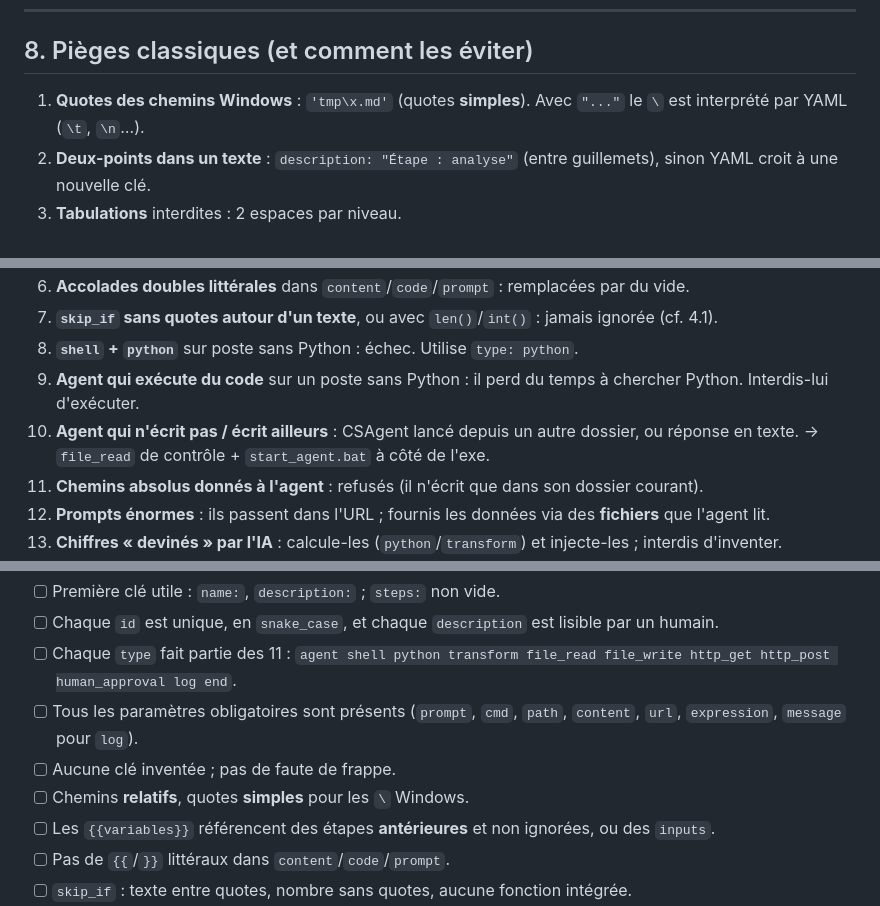
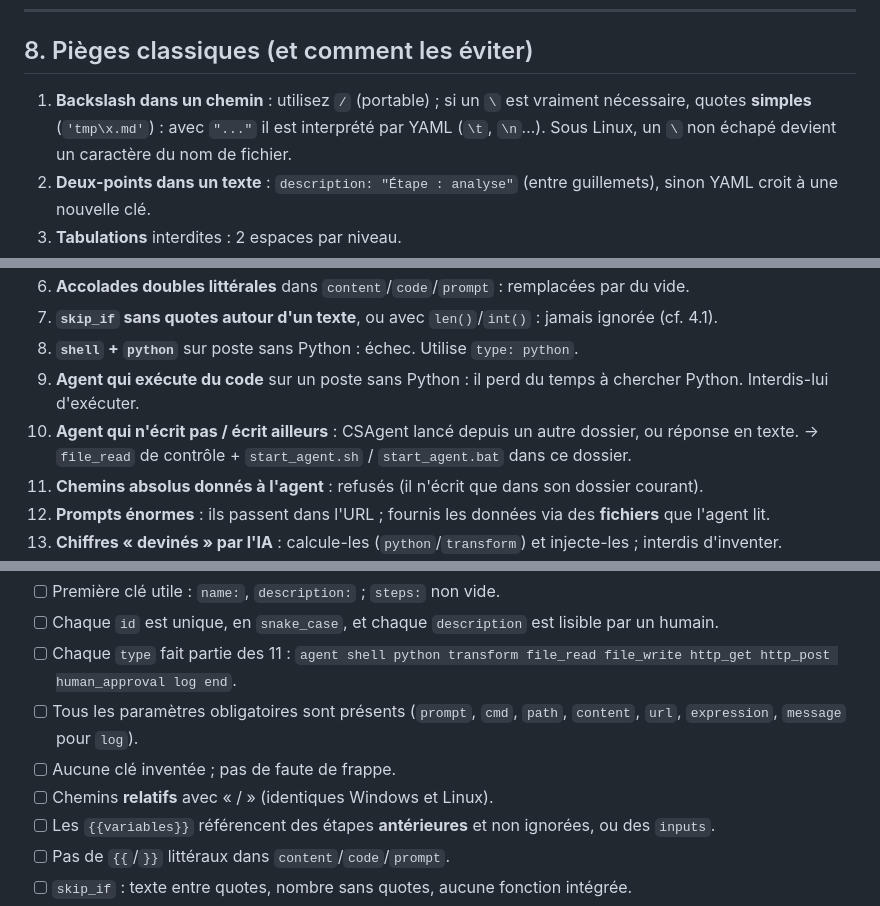
Before and after one commit to artydev/CSFlow, a Markdown page: CSFLOW_LLM_GUIDE.md, 3 parts joined by grey strips. Rendered like a GitHub page.

```diff
--- a/CSFLOW_LLM_GUIDE.md
+++ b/CSFLOW_LLM_GUIDE.md
@@ -400,7 +402,7 @@ steps:
 
 ## 8. Pièges classiques (et comment les éviter)
 
-1. **Quotes des chemins Windows** : `'tmp\x.md'` (quotes **simples**). Avec `"..."` le `\` est interprété par YAML (`\t`, `\n`…).
+1. **Backslash dans un chemin** : utilisez `/` (portable) ; si un `\` est vraiment nécessaire, quotes **simples** (`'tmp\x.md'`) : avec `"..."` il est interprété par YAML (`\t`, `\n`…). Sous Linux, un `\` non échapé devient un caractère du nom de fichier.
 2. **Deux-points dans un texte** : `description: "Étape : analyse"` (entre guillemets), sinon YAML croit à une nouvelle clé.
 3. **Tabulations** interdites : 2 espaces par niveau.
 4. **Branches sans `next`** : la branche « approuvé » retombe sur la branche « rejeté ». Termine par `next:` ou `end`.
@@ -409,7 +411,7 @@ steps:
 7. **`skip_if` sans quotes autour d'un texte**, ou avec `len()`/`int()` : jamais ignorée (cf. 4.1).
 8. **`shell` + `python`** sur poste sans Python : échec. Utilise `type: python`.
 9. **Agent qui exécute du code** sur un poste sans Python : il perd du temps à chercher Python. Interdis-lui d'exécuter.
-10. **Agent qui n'écrit pas / écrit ailleurs** : CSAgent lancé depuis un autre dossier, ou réponse en texte. → `file_read` de contrôle + `start_agent.bat` à côté de l'exe.
+10. **Agent qui n'écrit pas / écrit ailleurs** : CSAgent lancé depuis un autre dossier, ou réponse en texte. → `file_read` de contrôle + `start_agent.sh` / `start_agent.bat` dans ce dossier.
 11. **Chemins absolus donnés à l'agent** : refusés (il n'écrit que dans son dossier courant).
 12. **Prompts énormes** : ils passent dans l'URL ; fournis les données via des **fichiers** que l'agent lit.
 13. **Chiffres « devinés » par l'IA** : calcule-les (`python`/`transform`) et injecte-les ; interdis d'inventer.
@@ -450,7 +452,7 @@ Dans VS Code, ajoute en première ligne : `# yaml-language-server: $schema=../cs
 - [ ] Chaque `type` fait partie des 11 : `agent shell python transform file_read file_write http_get http_post human_approval log end`.
 - [ ] Tous les paramètres obligatoires sont présents (`prompt`, `cmd`, `path`, `content`, `url`, `expression`, `message` pour `log`).
 - [ ] Aucune clé inventée ; pas de faute de frappe.
-- [ ] Chemins **relatifs**, quotes **simples** pour les `\` Windows.
+- [ ] Chemins **relatifs** avec « / » (identiques Windows et Linux).
 - [ ] Les `{{variables}}` référencent des étapes **antérieures** et non ignorées, ou des `inputs`.
 - [ ] Pas de `{{`/`}}` littéraux dans `content`/`code`/`prompt`.
 - [ ] `skip_if` : texte entre quotes, nombre sans quotes, aucune fonction intégrée.
```
Also changed, not shown: other parts of CSFLOW_LLM_GUIDE.md (+9 -7 lines), README.md (+32 -9 lines).
